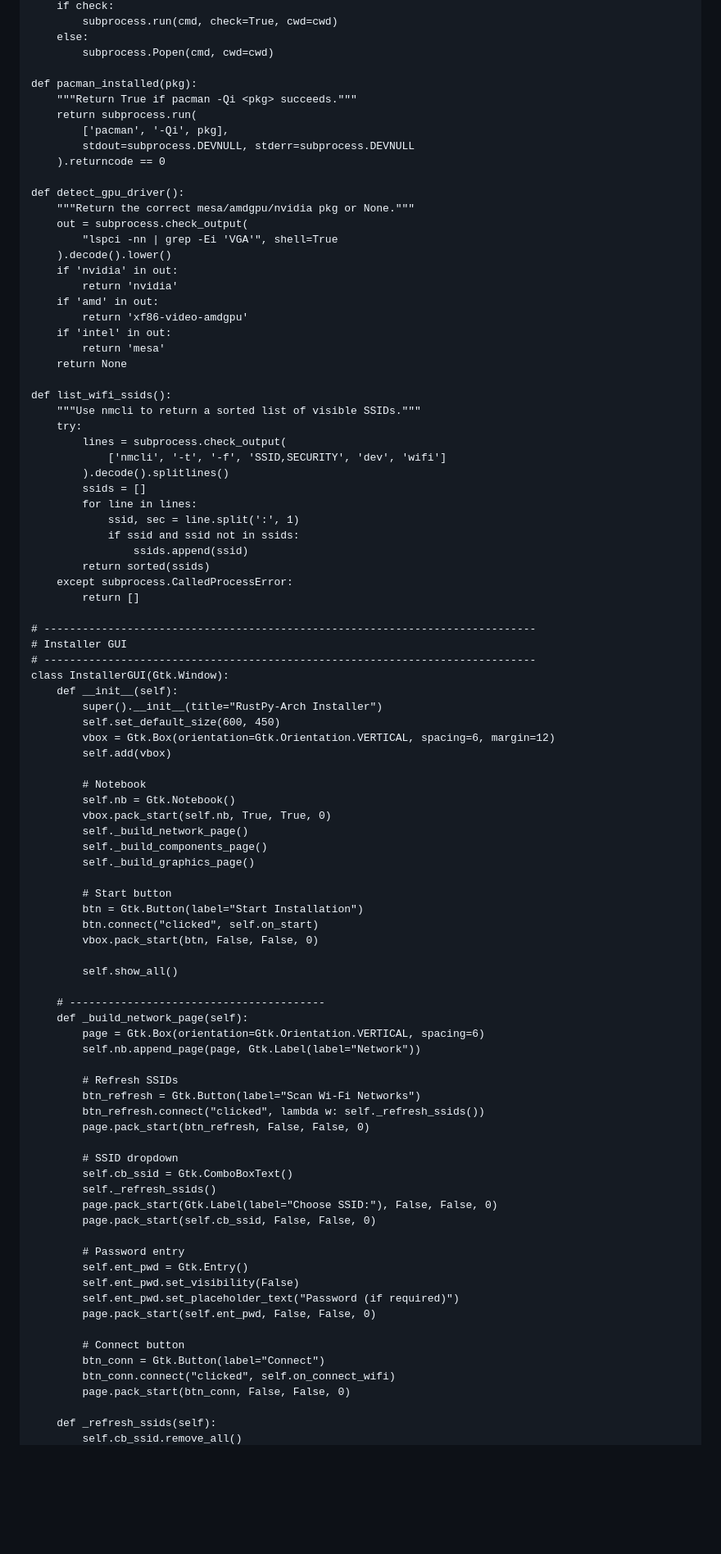
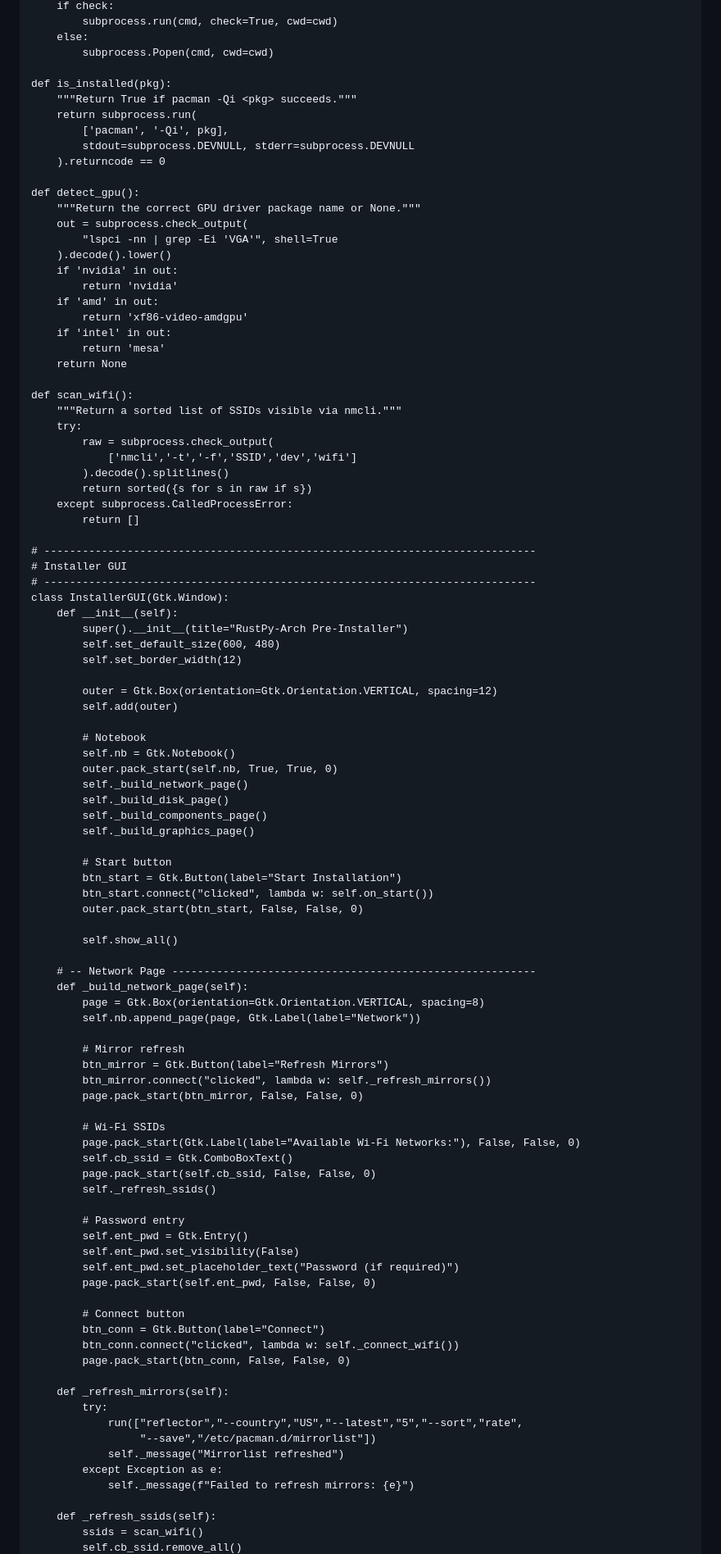
Before and after one commit to xatusbetazx17/rustpy-arch, a Markdown page: README.md, the part around the change printed below. Shown: that part at 82% size. GitHub-like rendering; blank space fills up the shorter version.

```diff
--- a/README.md
+++ b/README.md
@@ -83,15 +83,15 @@ def run(cmd, check=True, cwd=None):
     else:
         subprocess.Popen(cmd, cwd=cwd)
 
-def pacman_installed(pkg):
+def is_installed(pkg):
     """Return True if pacman -Qi <pkg> succeeds."""
     return subprocess.run(
         ['pacman', '-Qi', pkg],
         stdout=subprocess.DEVNULL, stderr=subprocess.DEVNULL
     ).returncode == 0
 
-def detect_gpu_driver():
-    """Return the correct mesa/amdgpu/nvidia pkg or None."""
+def detect_gpu():
+    """Return the correct GPU driver package name or None."""
     out = subprocess.check_output(
         "lspci -nn | grep -Ei 'VGA'", shell=True
     ).decode().lower()
@@ -103,18 +103,13 @@ def detect_gpu_driver():
         return 'mesa'
     return None
 
-def list_wifi_ssids():
-    """Use nmcli to return a sorted list of visible SSIDs."""
+def scan_wifi():
+    """Return a sorted list of SSIDs visible via nmcli."""
     try:
-        lines = subprocess.check_output(
-            ['nmcli', '-t', '-f', 'SSID,SECURITY', 'dev', 'wifi']
+        raw = subprocess.check_output(
+            ['nmcli','-t','-f','SSID','dev','wifi']
         ).decode().splitlines()
-        ssids = []
-        for line in lines:
-            ssid, sec = line.split(':', 1)
-            if ssid and ssid not in ssids:
-                ssids.append(ssid)
-        return sorted(ssids)
+        return sorted({s for s in raw if s})
     except subprocess.CalledProcessError:
         return []
 
@@ -123,40 +118,43 @@ def list_wifi_ssids():
 # -----------------------------------------------------------------------------
 class InstallerGUI(Gtk.Window):
     def __init__(self):
-        super().__init__(title="RustPy-Arch Installer")
-        self.set_default_size(600, 450)
-        vbox = Gtk.Box(orientation=Gtk.Orientation.VERTICAL, spacing=6, margin=12)
-        self.add(vbox)
+        super().__init__(title="RustPy-Arch Pre-Installer")
+        self.set_default_size(600, 480)
+        self.set_border_width(12)
+
+        outer = Gtk.Box(orientation=Gtk.Orientation.VERTICAL, spacing=12)
+        self.add(outer)
 
         # Notebook
         self.nb = Gtk.Notebook()
-        vbox.pack_start(self.nb, True, True, 0)
+        outer.pack_start(self.nb, True, True, 0)
         self._build_network_page()
+        self._build_disk_page()
         self._build_components_page()
         self._build_graphics_page()
 
         # Start button
-        btn = Gtk.Button(label="Start Installation")
-        btn.connect("clicked", self.on_start)
-        vbox.pack_start(btn, False, False, 0)
+        btn_start = Gtk.Button(label="Start Installation")
+        btn_start.connect("clicked", lambda w: self.on_start())
+        outer.pack_start(btn_start, False, False, 0)
 
         self.show_all()
 
-    # ----------------------------------------
+    # -- Network Page ---------------------------------------------------------
     def _build_network_page(self):
-        page = Gtk.Box(orientation=Gtk.Orientation.VERTICAL, spacing=6)
+        page = Gtk.Box(orientation=Gtk.Orientation.VERTICAL, spacing=8)
         self.nb.append_page(page, Gtk.Label(label="Network"))
 
-        # Refresh SSIDs
-        btn_refresh = Gtk.Button(label="Scan Wi-Fi Networks")
-        btn_refresh.connect("clicked", lambda w: self._refresh_ssids())
-        page.pack_start(btn_refresh, False, False, 0)
+        # Mirror refresh
+        btn_mirror = Gtk.Button(label="Refresh Mirrors")
+        btn_mirror.connect("clicked", lambda w: self._refresh_mirrors())
+        page.pack_start(btn_mirror, False, False, 0)
 
-        # SSID dropdown
+        # Wi-Fi SSIDs
+        page.pack_start(Gtk.Label(label="Available Wi-Fi Networks:"), False, False, 0)
         self.cb_ssid = Gtk.ComboBoxText()
+        page.pack_start(self.cb_ssid, False, False, 0)
         self._refresh_ssids()
-        page.pack_start(Gtk.Label(label="Choose SSID:"), False, False, 0)
-        page.pack_start(self.cb_ssid, False, False, 0)
 
         # Password entry
         self.ent_pwd = Gtk.Entry()
@@ -166,8 +164,17 @@ class InstallerGUI(Gtk.Window):
 
         # Connect button
         btn_conn = Gtk.Button(label="Connect")
-        btn_conn.connect("clicked", self.on_connect_wifi)
+        btn_conn.connect("clicked", lambda w: self._connect_wifi())
         page.pack_start(btn_conn, False, False, 0)
 
+    def _refresh_mirrors(self):
+        try:
+            run(["reflector","--country","US","--latest","5","--sort","rate",
+                 "--save","/etc/pacman.d/mirrorlist"])
+            self._message("Mirrorlist refreshed")
+        except Exception as e:
+            self._message(f"Failed to refresh mirrors: {e}")
+
     def _refresh_ssids(self):
+        ssids = scan_wifi()
         self.cb_ssid.remove_all()
```
Also changed, not shown: other parts of README.md (+56 -47 lines).
